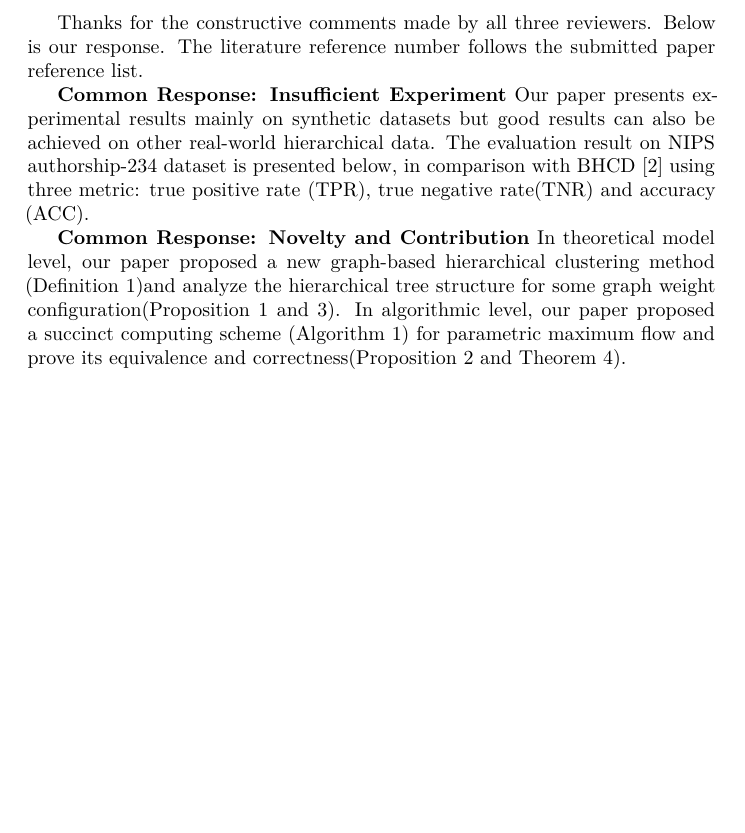
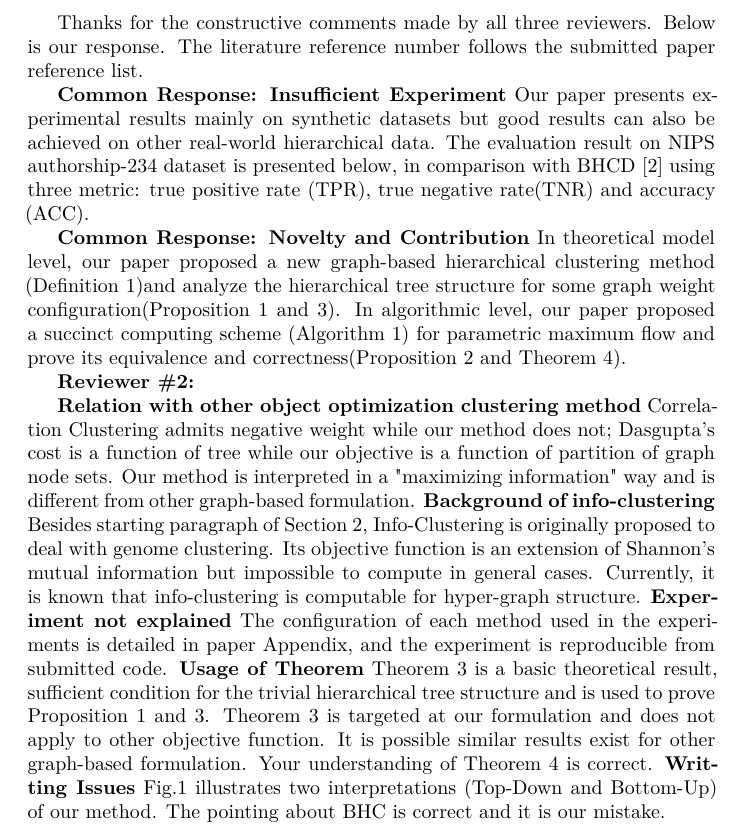
Before and after one commit to zhaofeng-shu33/info-clustering-research, a LaTeX document (paper/neurips_2019_author_response.tex): part of the page, cut so that both start at the same text, the shorter picture padded with empty space. Compiled offline with XeLaTeX; a LaTeX package or settings file that is missing is left out.

```diff
--- a/paper/neurips_2019_author_response.tex
+++ b/paper/neurips_2019_author_response.tex
@@ -21,4 +21,15 @@
 
 \textbf{Common Response: Novelty and Contribution}
 In theoretical model level, our paper proposed a new graph-based hierarchical clustering method (Definition 1)and analyze the hierarchical tree structure for some graph weight configuration(Proposition 1 and 3). In algorithmic level, our paper proposed a  succinct computing scheme (Algorithm 1) for parametric maximum flow and prove its equivalence and correctness(Proposition 2 and Theorem 4).
+
+\textbf{Reviewer \#2:}
+
+\textbf{Relation with other object optimization clustering method}
+Correlation Clustering admits negative weight while our method does not; Dasgupta's cost is a function of tree while our objective is a function of partition of graph node sets. Our method is interpreted in a "maximizing information" way and is different from other graph-based formulation.
+\textbf{Background of info-clustering} Besides starting paragraph of Section 2, Info-Clustering is originally proposed to deal with genome clustering. Its objective function is an extension of Shannon's mutual information but impossible to compute in general cases. Currently, it is known that info-clustering is computable for hyper-graph structure.
+\textbf{Experiment not explained} The configuration of each method used in the experiments is detailed in paper Appendix, and the experiment is reproducible from submitted code.
+\textbf{Usage of Theorem} Theorem 3 is a basic theoretical result, sufficient condition for the trivial hierarchical tree structure and is used to prove Proposition 1 and 3. Theorem 3 is targeted at our formulation and does not apply to other objective function. It is possible similar results exist for other graph-based formulation. Your understanding of Theorem 4 is correct.
+\textbf{Writting Issues} Fig.1 illustrates two interpretations (Top-Down and Bottom-Up) of our method. The pointing about BHC is correct and it is our mistake.
+
+
 \end{document}
```
